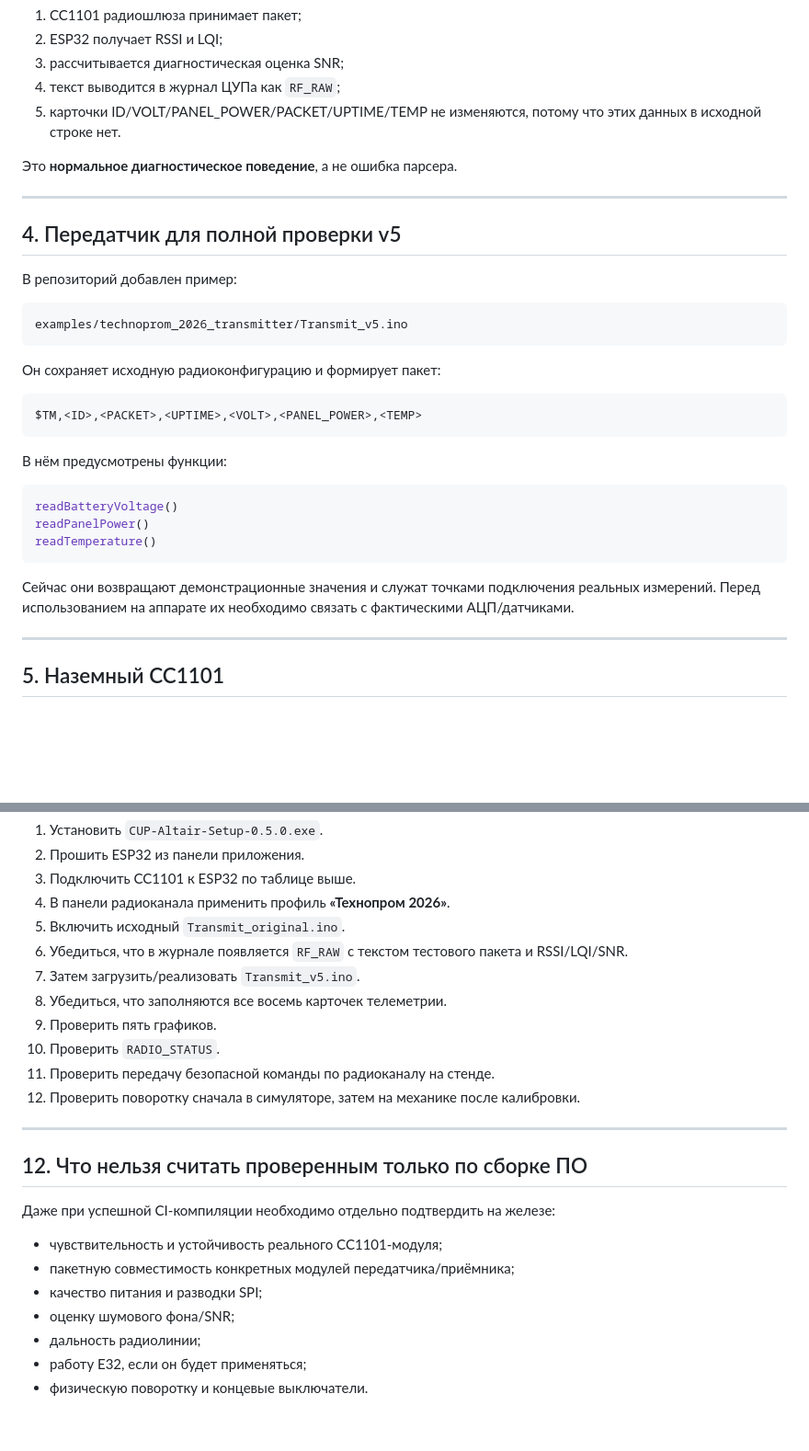
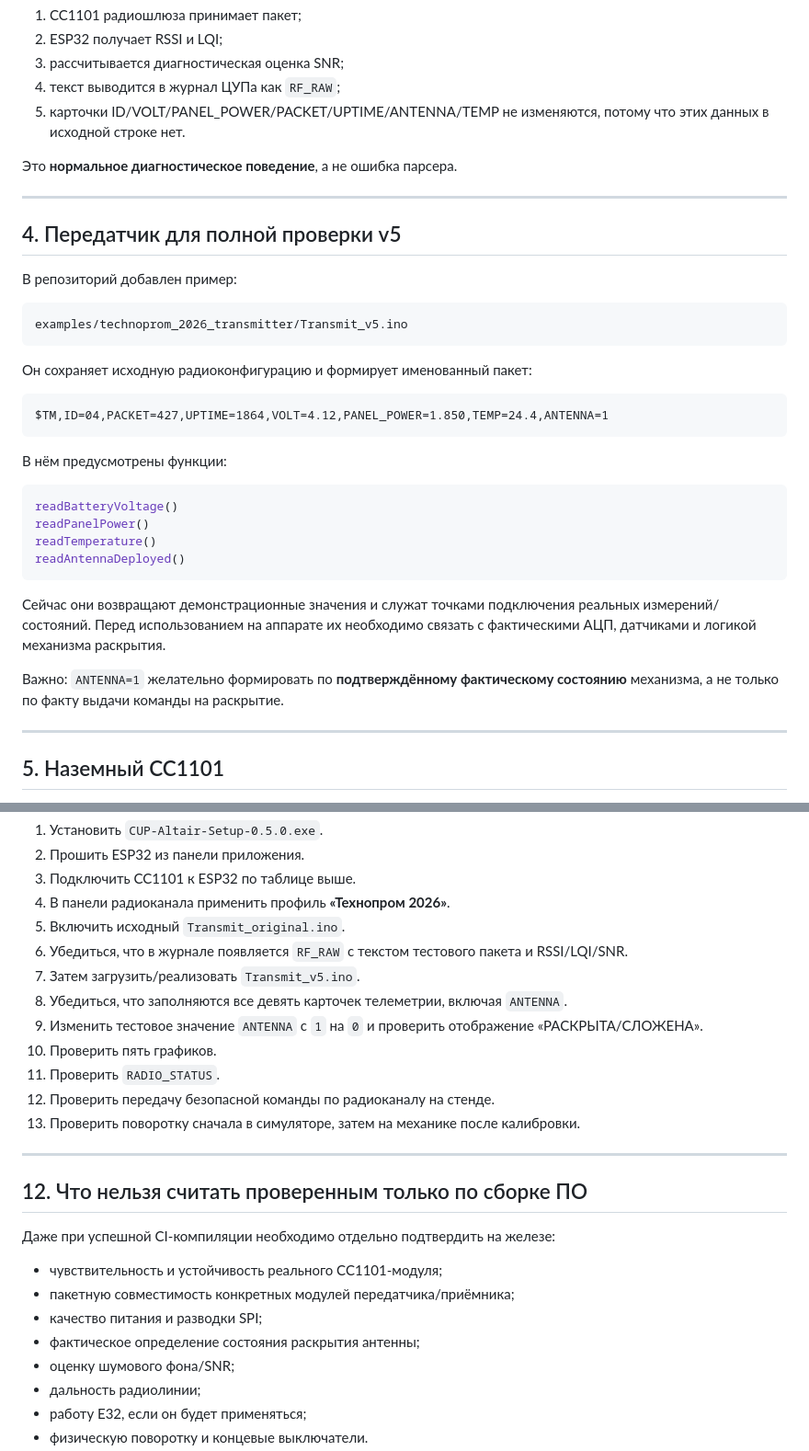
Before and after one commit to Anton778/OpenMCC, a Markdown page: docs/TECHNOPROM_2026_MOON_MISSION.md, 2 parts joined by grey strips. Shown at 92% size. GitHub-like rendering; blank space fills up the shorter version.

````diff
--- a/docs/TECHNOPROM_2026_MOON_MISSION.md
+++ b/docs/TECHNOPROM_2026_MOON_MISSION.md
@@ -159,7 +192,7 @@ hth htbdr hsh tnhera h5trhga g5h53ed!
 2. ESP32 получает RSSI и LQI;
 3. рассчитывается диагностическая оценка SNR;
 4. текст выводится в журнал ЦУПа как `RF_RAW`;
-5. карточки ID/VOLT/PANEL_POWER/PACKET/UPTIME/TEMP не изменяются, потому что этих данных в исходной строке нет.
+5. карточки ID/VOLT/PANEL_POWER/PACKET/UPTIME/ANTENNA/TEMP не изменяются, потому что этих данных в исходной строке нет.
 
 Это **нормальное диагностическое поведение**, а не ошибка парсера.
 
@@ -173,10 +206,10 @@ hth htbdr hsh tnhera h5trhga g5h53ed!
 examples/technoprom_2026_transmitter/Transmit_v5.ino
 ```
 
-Он сохраняет исходную радиоконфигурацию и формирует пакет:
+Он сохраняет исходную радиоконфигурацию и формирует именованный пакет:
 
 ```text
-$TM,<ID>,<PACKET>,<UPTIME>,<VOLT>,<PANEL_POWER>,<TEMP>
+$TM,ID=04,PACKET=427,UPTIME=1864,VOLT=4.12,PANEL_POWER=1.850,TEMP=24.4,ANTENNA=1
 ```
 
 В нём предусмотрены функции:
@@ -185,9 +218,12 @@ $TM,<ID>,<PACKET>,<UPTIME>,<VOLT>,<PANEL_POWER>,<TEMP>
 readBatteryVoltage()
 readPanelPower()
 readTemperature()
+readAntennaDeployed()
 ```
 
-Сейчас они возвращают демонстрационные значения и служат точками подключения реальных измерений. Перед использованием на аппарате их необходимо связать с фактическими АЦП/датчиками.
+Сейчас они возвращают демонстрационные значения и служат точками подключения реальных измерений/состояний. Перед использованием на аппарате их необходимо связать с фактическими АЦП, датчиками и логикой механизма раскрытия.
+
+Важно: `ANTENNA=1` желательно формировать по **подтверждённому фактическому состоянию** механизма, а не только по факту выдачи команды на раскрытие.
 
 ---
 
@@ -348,11 +384,12 @@ firmware/rotator_arduino_uno/OpenMCC_Rotator_Uno/OpenMCC_Rotator_Uno.ino
 5. Включить исходный `Transmit_original.ino`.
 6. Убедиться, что в журнале появляется `RF_RAW` с текстом тестового пакета и RSSI/LQI/SNR.
 7. Затем загрузить/реализовать `Transmit_v5.ino`.
-8. Убедиться, что заполняются все восемь карточек телеметрии.
-9. Проверить пять графиков.
-10. Проверить `RADIO_STATUS`.
-11. Проверить передачу безопасной команды по радиоканалу на стенде.
-12. Проверить поворотку сначала в симуляторе, затем на механике после калибровки.
+8. Убедиться, что заполняются все девять карточек телеметрии, включая `ANTENNA`.
+9. Изменить тестовое значение `ANTENNA` с `1` на `0` и проверить отображение «РАСКРЫТА/СЛОЖЕНА».
+10. Проверить пять графиков.
+11. Проверить `RADIO_STATUS`.
+12. Проверить передачу безопасной команды по радиоканалу на стенде.
+13. Проверить поворотку сначала в симуляторе, затем на механике после калибровки.
 
 ---
 
@@ -363,6 +400,7 @@ firmware/rotator_arduino_uno/OpenMCC_Rotator_Uno/OpenMCC_Rotator_Uno.ino
 - чувствительность и устойчивость реального CC1101-модуля;
 - пакетную совместимость конкретных модулей передатчика/приёмника;
 - качество питания и разводки SPI;
+- фактическое определение состояния раскрытия антенны;
 - оценку шумового фона/SNR;
 - дальность радиолинии;
 - работу E32, если он будет применяться;
````
Also changed, not shown: other parts of docs/TECHNOPROM_2026_MOON_MISSION.md (+45 -12 lines).
